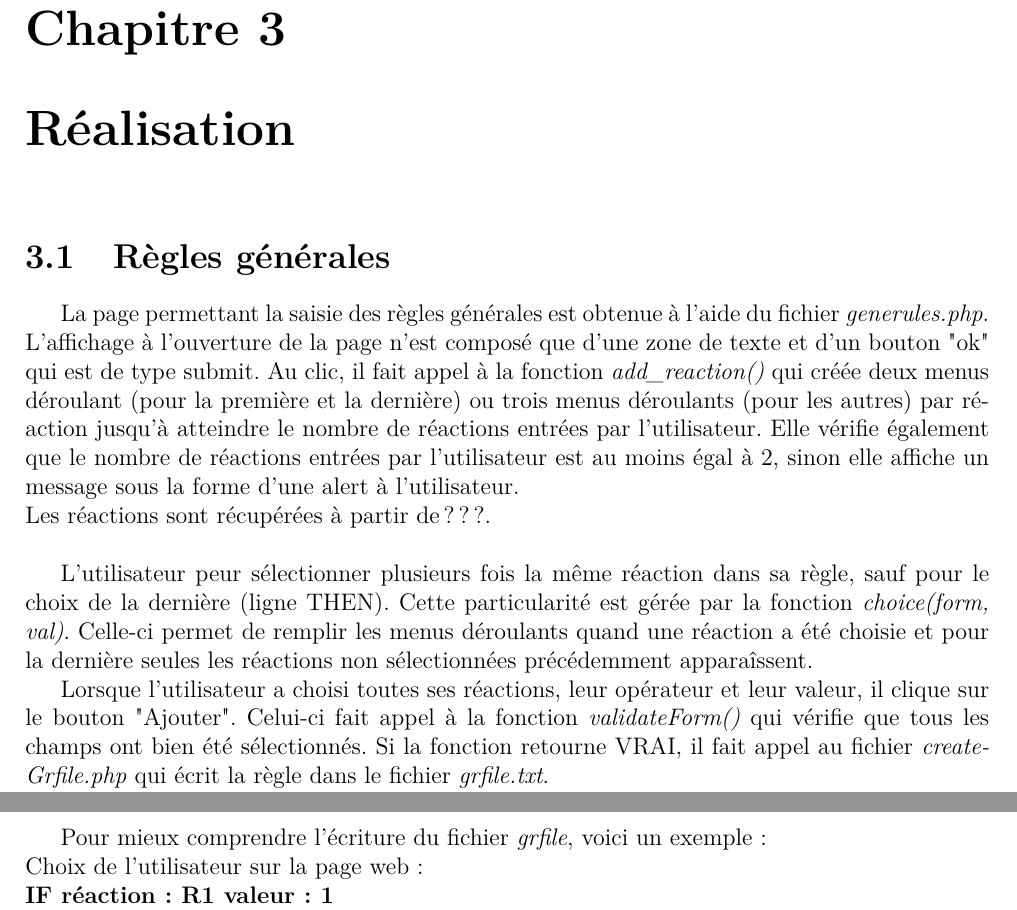
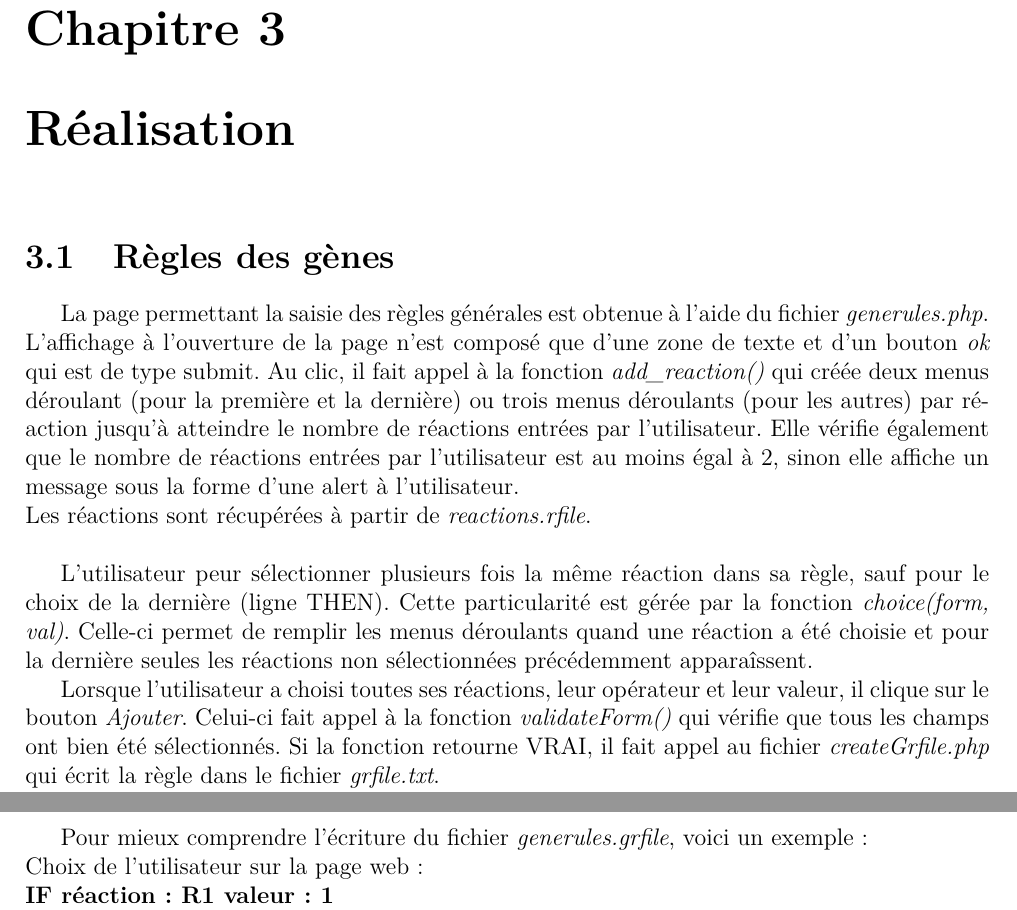
Before and after one commit to bioinfocttj/CPR, a LaTeX document (Rapport/rapport.tex, which reads Rapport/realisation.tex): two parts of pages 12 and 13 of 14, joined at a grey line, cut so that both start at the same text. Compiled offline with pdfLaTeX.

Commit message:
modif realisation

```diff
--- a/Rapport/realisation.tex
+++ b/Rapport/realisation.tex
@@ -2,14 +2,14 @@
 \chapter{Réalisation}
 %%%%%%%%%%%%%%%%%%%%%%%%%%%%%%
 
-\section{Règles générales}
+\section{Règles des gènes}
 La page permettant la saisie des règles générales est obtenue à l'aide du fichier \emph{generules.php}.\\
-L'affichage à l'ouverture de la page n'est composé que d'une zone de texte et d'un bouton "ok" qui est de type submit. Au clic, il fait appel à la fonction \emph{add\_reaction()} qui créée deux menus déroulant (pour la première et la dernière) ou trois menus déroulants (pour les autres) par réaction jusqu'à atteindre le nombre de réactions entrées par l'utilisateur. Elle vérifie également que le nombre de réactions entrées par l'utilisateur est au moins égal à 2, sinon elle affiche un message sous la forme d'une alert à l'utilisateur.\\
-Les réactions sont récupérées à partir de ???.\\
+L'affichage à l'ouverture de la page n'est composé que d'une zone de texte et d'un bouton \emph{ok} qui est de type submit. Au clic, il fait appel à la fonction \emph{add\_reaction()} qui créée deux menus déroulant (pour la première et la dernière) ou trois menus déroulants (pour les autres) par réaction jusqu'à atteindre le nombre de réactions entrées par l'utilisateur. Elle vérifie également que le nombre de réactions entrées par l'utilisateur est au moins égal à 2, sinon elle affiche un message sous la forme d'une alert à l'utilisateur.\\
+Les réactions sont récupérées à partir de \emph{reactions.rfile}.\\
 
 L'utilisateur peur sélectionner plusieurs fois la m\^eme réaction dans sa règle, sauf pour le choix de la dernière (ligne THEN). Cette particularité est gérée par la fonction \emph{choice(form, val)}. Celle-ci permet de remplir les menus déroulants quand une réaction a été choisie et pour la dernière seules les réactions non sélectionnées précédemment appara\^issent.
 
-Lorsque l'utilisateur a choisi toutes ses réactions, leur opérateur et leur valeur, il clique sur le bouton "Ajouter". Celui-ci fait appel à la fonction \emph{validateForm()} qui vérifie que tous les champs ont bien été sélectionnés. Si la fonction retourne VRAI, il fait appel au fichier \emph{createGrfile.php} qui écrit la règle dans le fichier \emph{grfile.txt}.\\
+Lorsque l'utilisateur a choisi toutes ses réactions, leur opérateur et leur valeur, il clique sur le bouton \emph{Ajouter}. Celui-ci fait appel à la fonction \emph{validateForm()} qui vérifie que tous les champs ont bien été sélectionnés. Si la fonction retourne VRAI, il fait appel au fichier \emph{createGrfile.php} qui écrit la règle dans le fichier \emph{grfile.txt}.\\
 Le fichier \emph{createGrfile.php} écrit dans le fichier \emph{grfile} selon certaines règles. En effet, l'écriture de la règle dépend des valeurs associées aux réactions et des opérateurs choisis.\\
 
 Si la valeur de la réaction qui suit le "THEN" est 0, alors il y aura le symbole "!" au début de la règle (juste après le "="), sauf si la règle ne contient que deux réactions.\\
@@ -27,7 +27,7 @@ En revanche, si la valeur de la réaction après "THEN" est 1, les autres réact
 \end{itemize}
 De plus, si l'opérateur "AND" est sélectionné il sera écrit sous la forme \& dans le fichier, l'opérateur OR sera lui écrit $|$. Quand la règle est composée d'au moins trois réactions, des parenthèses sont ajoutées après chaque réaction sauf la première et la dernière. Des parenthèses entourent l'ensemble des réactions situées après le "=".\\
 
-Pour mieux comprendre l'écriture du fichier \emph{grfile}, voici un exemple:\\
+Pour mieux comprendre l'écriture du fichier \emph{generules.grfile}, voici un exemple:\\
 Choix de l'utilisateur sur la page web:\\
 \textbf{IF réaction: R1 valeur: 1\\
 Opérateur: AND réaction: R2 valeur: 0\\
```
Also changed, not shown: Rapport/rapport.pdf, 3 other files.
